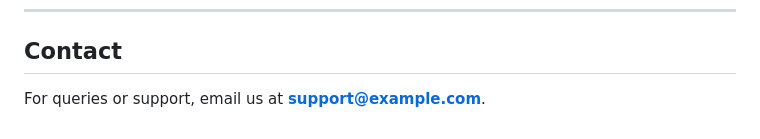
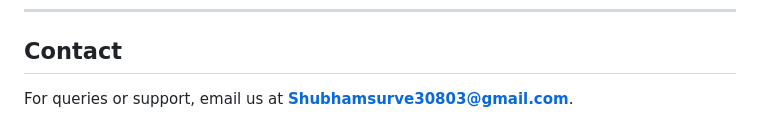
Before and after one commit to shub-surve/Skybound_prj, a Markdown page: README.md, the part around the change. Drawn GitHub-style.

```diff
--- a/README.md
+++ b/README.md
@@ -169,4 +169,4 @@ This project is licensed under the MIT License. See the `LICENSE` file for detai
 ---
 
 ## Contact
-For queries or support, email us at **support@example.com**.
+For queries or support, email us at **Shubhamsurve30803@gmail.com**.
```
